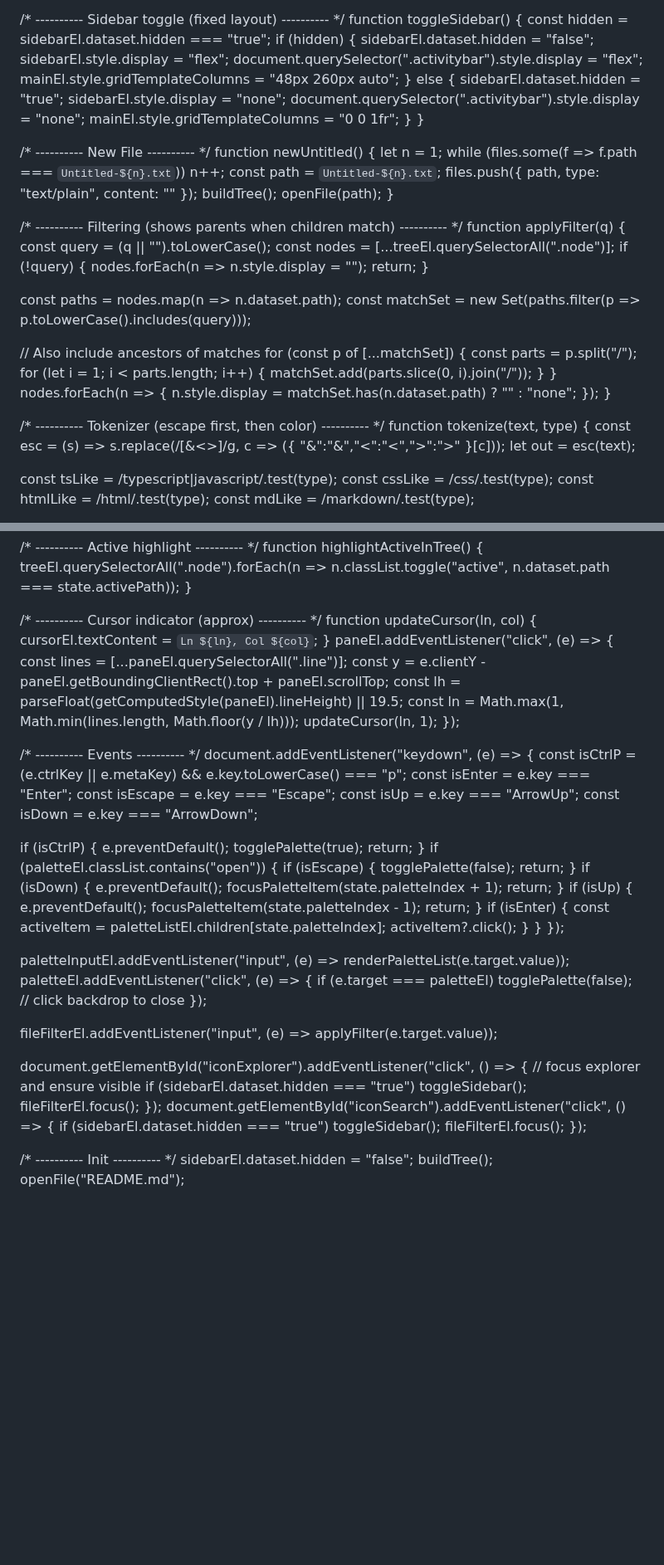
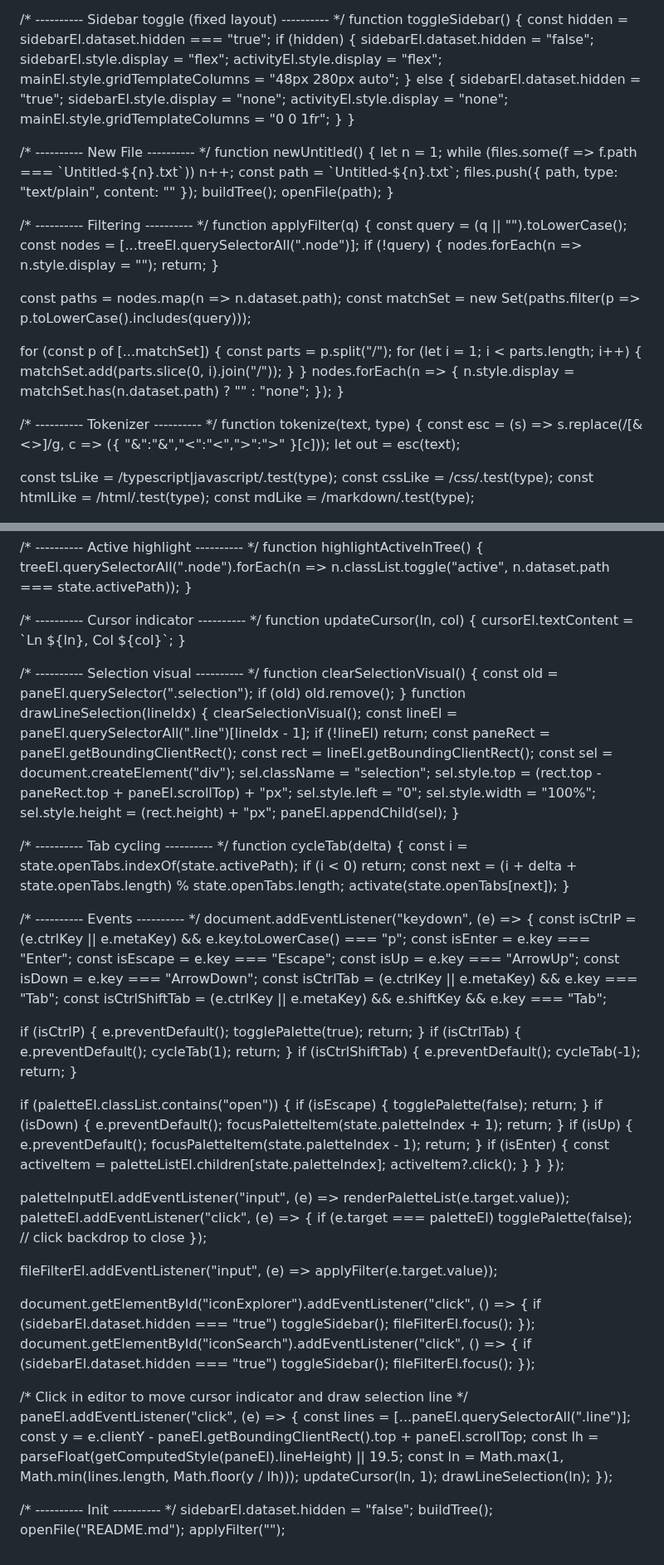
Before and after one commit to PatrickTheGamerz/OrangeCode, a Markdown page: README.md, 2 parts joined by grey strips. Shown at 83% size. Drawn GitHub-style; blank space fills up the shorter version.

```diff
--- a/README.md
+++ b/README.md
@@ -457,12 +494,12 @@ function toggleSidebar() {
   if (hidden) {
     sidebarEl.dataset.hidden = "false";
     sidebarEl.style.display = "flex";
-    document.querySelector(".activitybar").style.display = "flex";
-    mainEl.style.gridTemplateColumns = "48px 260px auto";
+    activityEl.style.display = "flex";
+    mainEl.style.gridTemplateColumns = "48px 280px auto";
   } else {
     sidebarEl.dataset.hidden = "true";
     sidebarEl.style.display = "none";
-    document.querySelector(".activitybar").style.display = "none";
+    activityEl.style.display = "none";
     mainEl.style.gridTemplateColumns = "0 0 1fr";
   }
 }
@@ -470,14 +507,14 @@ function toggleSidebar() {
 /* ---------- New File ---------- */
 function newUntitled() {
   let n = 1;
-  while (files.some(f => f.path === `Untitled-${n}.txt`)) n++;
-  const path = `Untitled-${n}.txt`;
+  while (files.some(f => f.path === \`Untitled-\${n}.txt\`)) n++;
+  const path = \`Untitled-\${n}.txt\`;
   files.push({ path, type: "text/plain", content: "" });
   buildTree();
   openFile(path);
 }
 
-/* ---------- Filtering (shows parents when children match) ---------- */
+/* ---------- Filtering ---------- */
 function applyFilter(q) {
   const query = (q || "").toLowerCase();
   const nodes = [...treeEl.querySelectorAll(".node")];
@@ -486,7 +523,6 @@ function applyFilter(q) {
   const paths = nodes.map(n => n.dataset.path);
   const matchSet = new Set(paths.filter(p => p.toLowerCase().includes(query)));
 
-  // Also include ancestors of matches
   for (const p of [...matchSet]) {
     const parts = p.split("/");
     for (let i = 1; i < parts.length; i++) {
@@ -498,7 +534,7 @@ function applyFilter(q) {
   });
 }
 
-/* ---------- Tokenizer (escape first, then color) ---------- */
+/* ---------- Tokenizer ---------- */
 function tokenize(text, type) {
   const esc = (s) => s.replace(/[&<>]/g, c => ({ "&":"&amp;","<":"&lt;",">":"&gt;" }[c]));
   let out = esc(text);
@@ -546,17 +582,38 @@ function highlightActiveInTree() {
   treeEl.querySelectorAll(".node").forEach(n => n.classList.toggle("active", n.dataset.path === state.activePath));
 }
 
-/* ---------- Cursor indicator (approx) ---------- */
+/* ---------- Cursor indicator ---------- */
 function updateCursor(ln, col) {
-  cursorEl.textContent = `Ln ${ln}, Col ${col}`;
+  cursorEl.textContent = \`Ln \${ln}, Col \${col}\`;
 }
-paneEl.addEventListener("click", (e) => {
-  const lines = [...paneEl.querySelectorAll(".line")];
-  const y = e.clientY - paneEl.getBoundingClientRect().top + paneEl.scrollTop;
-  const lh = parseFloat(getComputedStyle(paneEl).lineHeight) || 19.5;
-  const ln = Math.max(1, Math.min(lines.length, Math.floor(y / lh)));
-  updateCursor(ln, 1);
-});
+
+/* ---------- Selection visual ---------- */
+function clearSelectionVisual() {
+  const old = paneEl.querySelector(".selection");
+  if (old) old.remove();
+}
+function drawLineSelection(lineIdx) {
+  clearSelectionVisual();
+  const lineEl = paneEl.querySelectorAll(".line")[lineIdx - 1];
+  if (!lineEl) return;
+  const paneRect = paneEl.getBoundingClientRect();
+  const rect = lineEl.getBoundingClientRect();
+  const sel = document.createElement("div");
+  sel.className = "selection";
+  sel.style.top = (rect.top - paneRect.top + paneEl.scrollTop) + "px";
+  sel.style.left = "0";
+  sel.style.width = "100%";
+  sel.style.height = (rect.height) + "px";
+  paneEl.appendChild(sel);
+}
+
+/* ---------- Tab cycling ---------- */
+function cycleTab(delta) {
+  const i = state.openTabs.indexOf(state.activePath);
+  if (i < 0) return;
+  const next = (i + delta + state.openTabs.length) % state.openTabs.length;
+  activate(state.openTabs[next]);
+}
 
 /* ---------- Events ---------- */
 document.addEventListener("keydown", (e) => {
@@ -565,12 +622,17 @@ document.addEventListener("keydown", (e) => {
   const isEscape = e.key === "Escape";
   const isUp = e.key === "ArrowUp";
   const isDown = e.key === "ArrowDown";
+  const isCtrlTab = (e.ctrlKey || e.metaKey) && e.key === "Tab";
+  const isCtrlShiftTab = (e.ctrlKey || e.metaKey) && e.shiftKey && e.key === "Tab";
 
   if (isCtrlP) {
     e.preventDefault();
     togglePalette(true);
     return;
   }
+  if (isCtrlTab) { e.preventDefault(); cycleTab(1); return; }
+  if (isCtrlShiftTab) { e.preventDefault(); cycleTab(-1); return; }
+
   if (paletteEl.classList.contains("open")) {
     if (isEscape) { togglePalette(false); return; }
     if (isDown) { e.preventDefault(); focusPaletteItem(state.paletteIndex + 1); return; }
@@ -590,7 +652,6 @@ paletteEl.addEventListener("click", (e) => {
 fileFilterEl.addEventListener("input", (e) => applyFilter(e.target.value));
 
 document.getElementById("iconExplorer").addEventListener("click", () => {
-  // focus explorer and ensure visible
   if (sidebarEl.dataset.hidden === "true") toggleSidebar();
   fileFilterEl.focus();
 });
@@ -599,10 +660,22 @@ document.getElementById("iconSearch").addEventListener("click", () => {
   fileFilterEl.focus();
 });
 
+/* Click in editor to move cursor indicator and draw selection line */
+paneEl.addEventListener("click", (e) => {
+  const lines = [...paneEl.querySelectorAll(".line")];
+  const y = e.clientY - paneEl.getBoundingClientRect().top + paneEl.scrollTop;
+  const lh = parseFloat(getComputedStyle(paneEl).lineHeight) || 19.5;
+  const ln = Math.max(1, Math.min(lines.length, Math.floor(y / lh)));
+  updateCursor(ln, 1);
+  drawLineSelection(ln);
+});
+
 /* ---------- Init ---------- */
 sidebarEl.dataset.hidden = "false";
 buildTree();
 openFile("README.md");
+applyFilter("");
+
 </script>
 </body>
 </html>
```
Also changed, not shown: other parts of README.md (+86 -49 lines).
